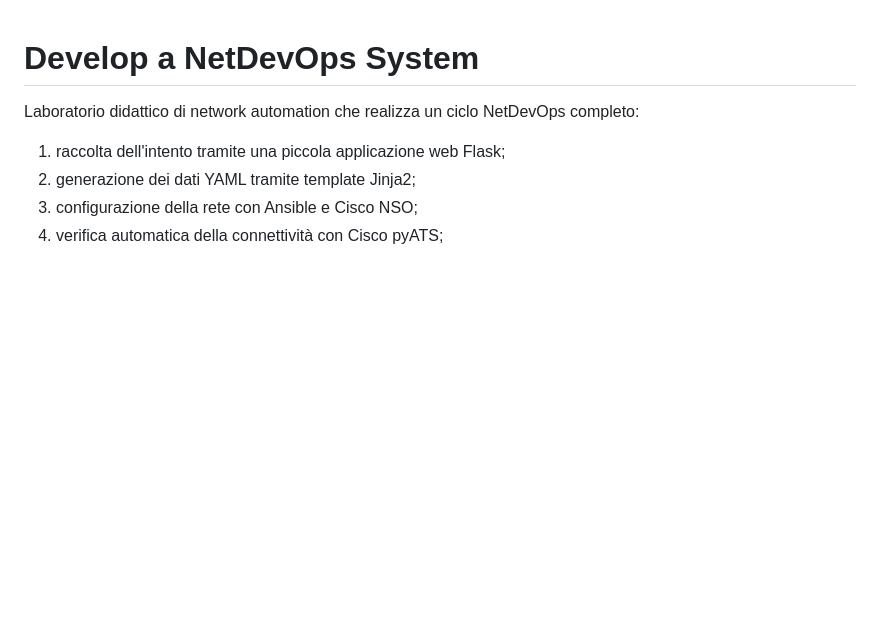
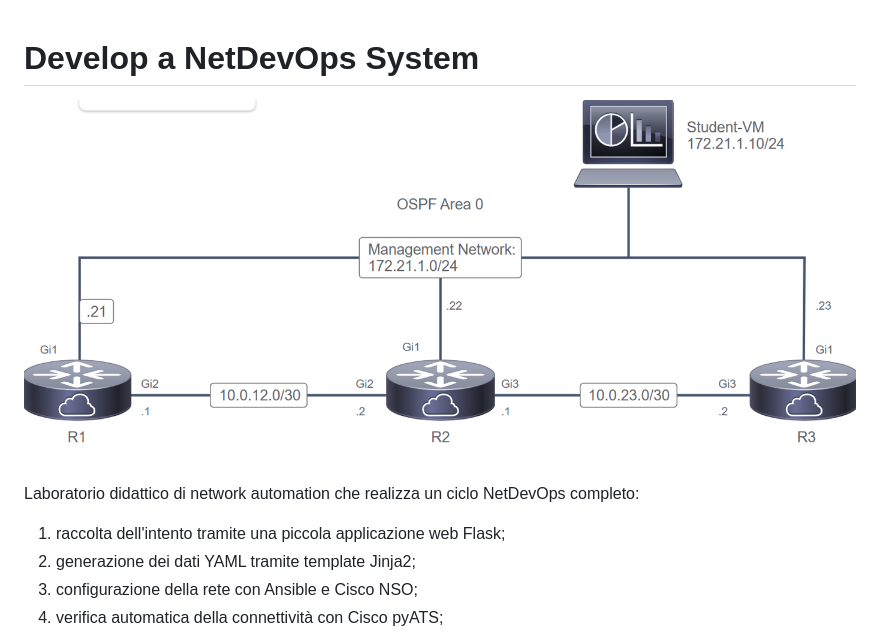
Before and after one commit to Demone54/network-automation-lab, a Markdown page: README.md, the part around the change. Rendered like a GitHub page; blank space fills up the shorter version.

Commit message:
Add image to README for NetDevOps project

```diff
--- a/README.md
+++ b/README.md
@@ -1,4 +1,5 @@
 # Develop a NetDevOps System
+![Laboratorio Cisco NetDevOps](Immagine%202026-07-25%20183042.png)
 
 Laboratorio didattico di network automation che realizza un ciclo NetDevOps
 completo:
```
